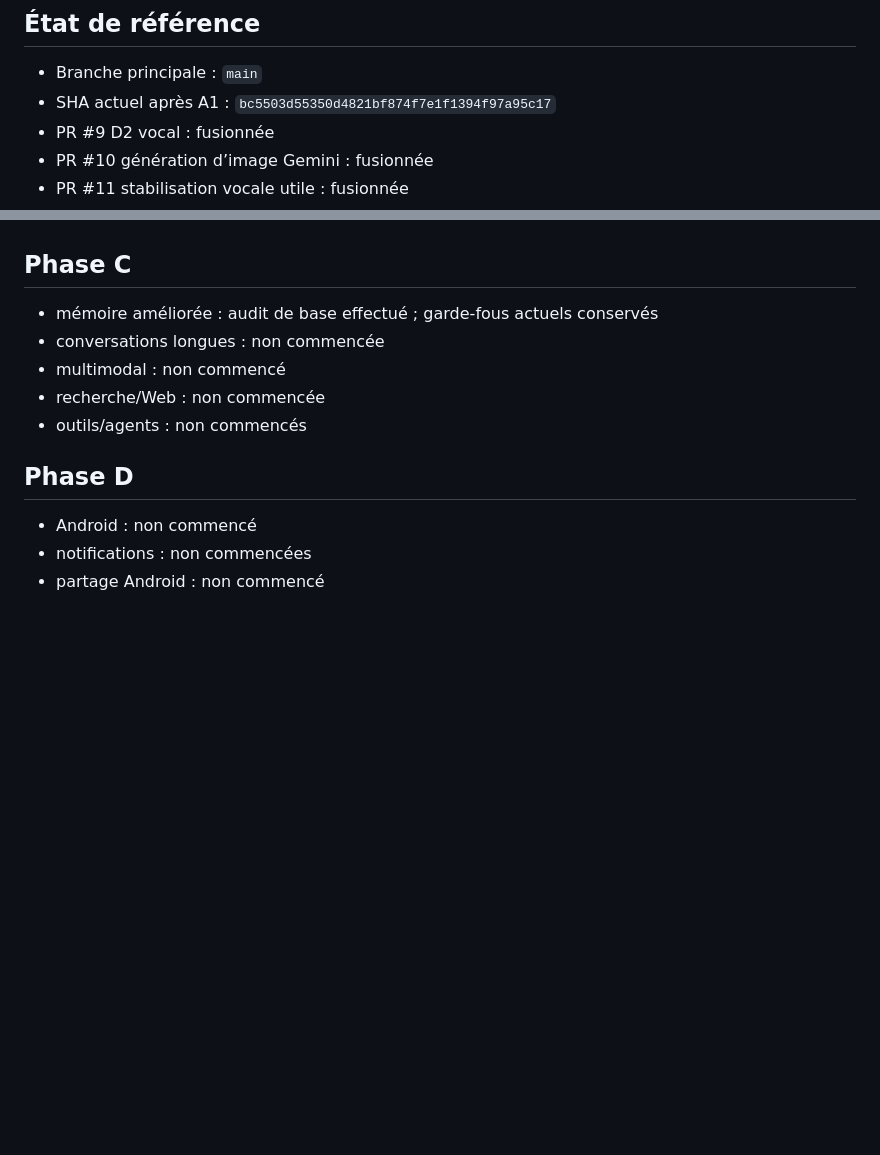
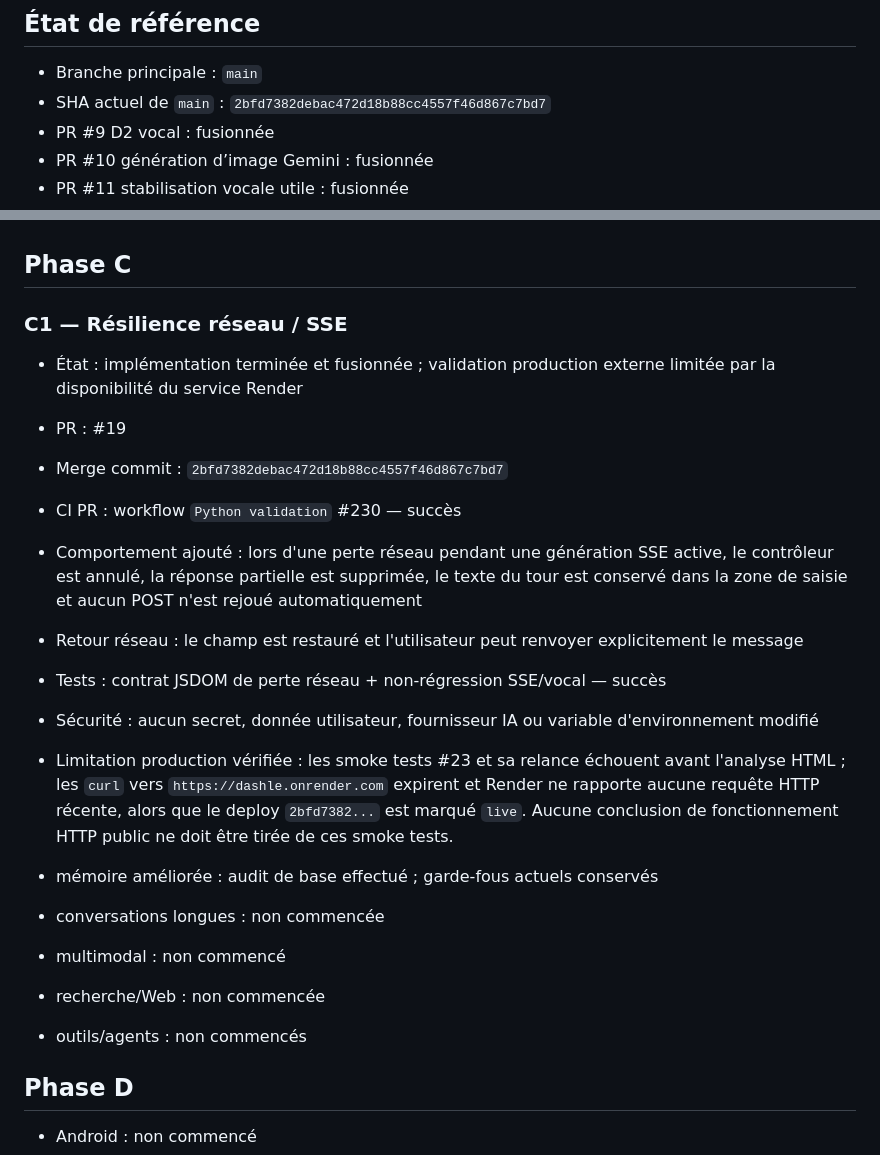
Before and after one commit to owennana740-cell/Dashle-, a Markdown page: ROADMAP_STATUS.md, 2 parts joined by grey strips. GitHub-like rendering; blank space fills up the shorter version.

Commit message:
docs(roadmap): record C1 network resilience

```diff
--- a/ROADMAP_STATUS.md
+++ b/ROADMAP_STATUS.md
@@ -5,7 +5,7 @@ Dernière mise à jour : 2026-10-01
 ## État de référence
 
 - Branche principale : `main`
-- SHA actuel après A1 : `bc5503d55350d4821bf874f7e1f1394f97a95c17`
+- SHA actuel de `main` : `2bfd7382debac472d18b88cc4557f46d867c7bd7`
 - PR #9 D2 vocal : fusionnée
 - PR #10 génération d’image Gemini : fusionnée
 - PR #11 stabilisation vocale utile : fusionnée
@@ -133,6 +133,17 @@ Dernière mise à jour : 2026-10-01
 
 ## Phase C
 
+### C1 — Résilience réseau / SSE
+- État : implémentation terminée et fusionnée ; validation production externe limitée par la disponibilité du service Render
+- PR : #19
+- Merge commit : `2bfd7382debac472d18b88cc4557f46d867c7bd7`
+- CI PR : workflow `Python validation` #230 — succès
+- Comportement ajouté : lors d'une perte réseau pendant une génération SSE active, le contrôleur est annulé, la réponse partielle est supprimée, le texte du tour est conservé dans la zone de saisie et aucun POST n'est rejoué automatiquement
+- Retour réseau : le champ est restauré et l'utilisateur peut renvoyer explicitement le message
+- Tests : contrat JSDOM de perte réseau + non-régression SSE/vocal — succès
+- Sécurité : aucun secret, donnée utilisateur, fournisseur IA ou variable d'environnement modifié
+- Limitation production vérifiée : les smoke tests #23 et sa relance échouent avant l'analyse HTML ; les `curl` vers `https://dashle.onrender.com` expirent et Render ne rapporte aucune requête HTTP récente, alors que le deploy `2bfd7382...` est marqué `live`. Aucune conclusion de fonctionnement HTTP public ne doit être tirée de ces smoke tests.
+
 - mémoire améliorée : audit de base effectué ; garde-fous actuels conservés
 - conversations longues : non commencée
 - multimodal : non commencé
```
